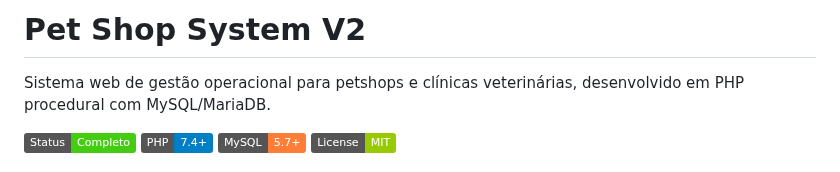
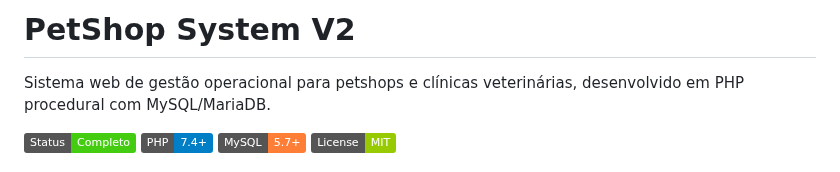
Before and after one commit to NatanLuz/Petshopsystemv2, a Markdown page: README.md, the part around the change. Drawn GitHub-style; badges without logos.

```diff
--- a/README.md
+++ b/README.md
@@ -1,4 +1,4 @@
-# Pet Shop System V2
+# PetShop System V2
 
 Sistema web de gestão operacional para petshops e clínicas veterinárias, desenvolvido em PHP procedural com MySQL/MariaDB.
 
```
